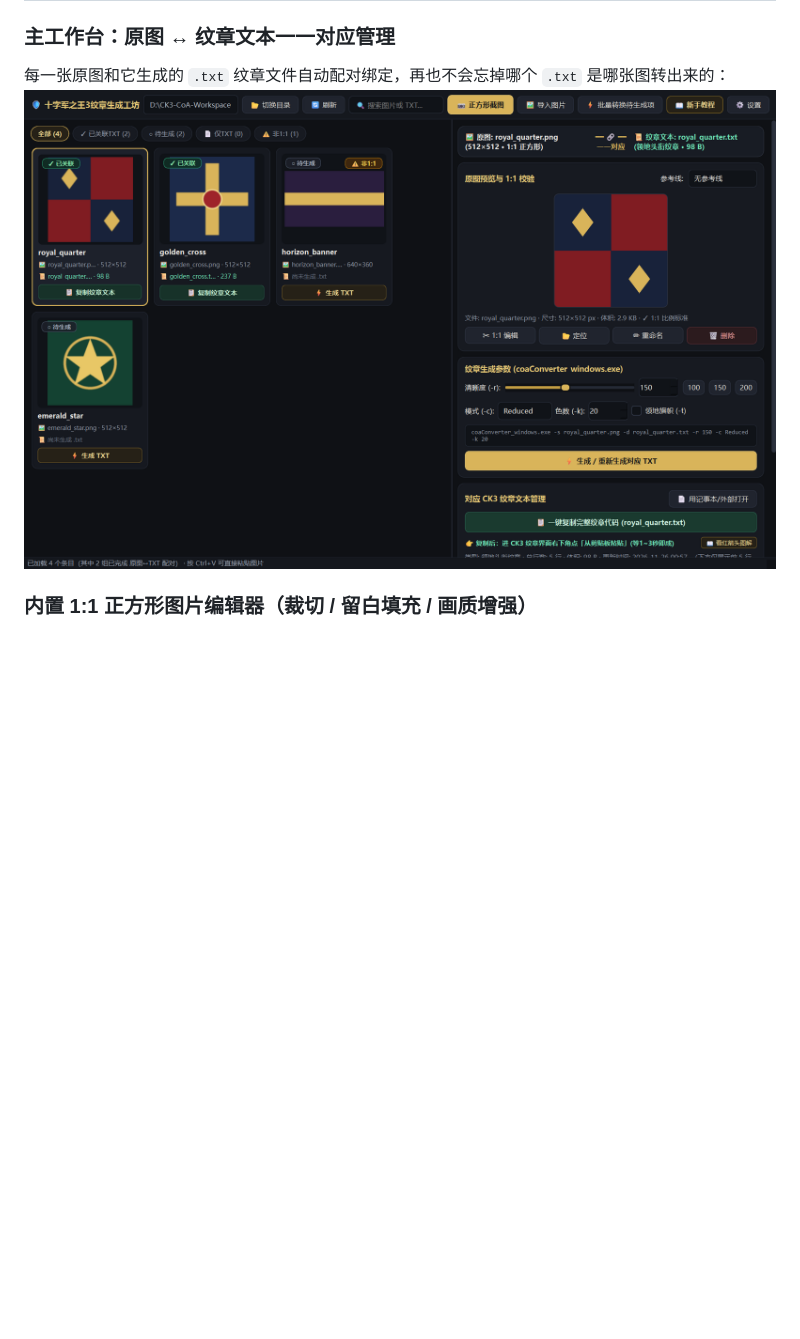
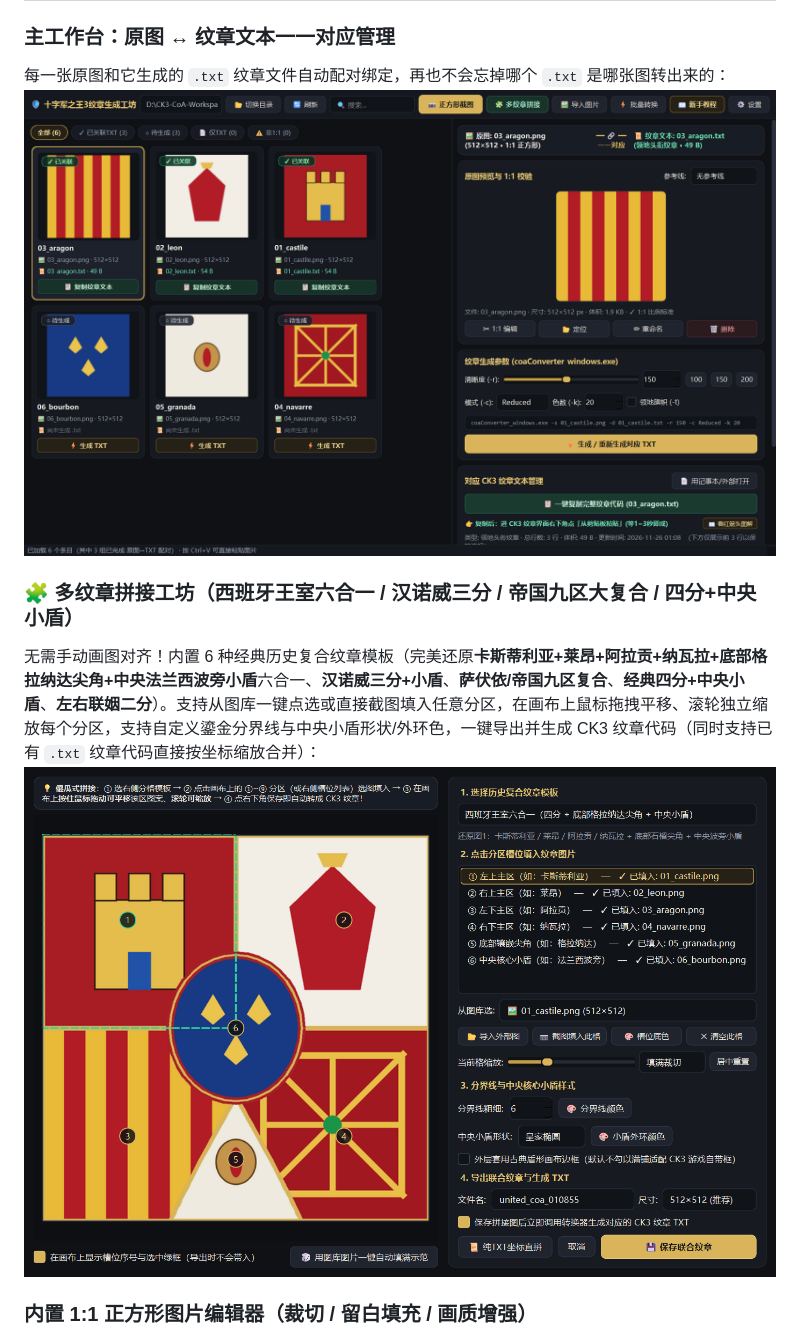
Before and after one commit to fahua408/CK3-CoA-Studio, a Markdown page: README.md, the part around the change. GitHub-like rendering; pictures changed too: docs/composer_preview.png (added), docs/preview.png; blank space fills up the shorter version.

Commit message:
feat: 新增多纹章拼接工坊（支持西班牙王室六合一/汉诺威三分/帝国九区复合/四分+中央小盾及纯TXT坐标直拼）

```diff
--- a/README.md
+++ b/README.md
@@ -56,6 +56,10 @@
 ### 主工作台：原图 ↔ 纹章文本一一对应管理
 每一张原图和它生成的 `.txt` 纹章文件自动配对绑定，再也不会忘掉哪个 `.txt` 是哪张图转出来的：
 ![CK3 CoA Studio Main UI](docs/preview.png)
+
+### 🧩 多纹章拼接工坊（西班牙王室六合一 / 汉诺威三分 / 帝国九区大复合 / 四分+中央小盾）
+无需手动画图对齐！内置 6 种经典历史复合纹章模板（完美还原**卡斯蒂利亚+莱昂+阿拉贡+纳瓦拉+底部格拉纳达尖角+中央法兰西波旁小盾**六合一、**汉诺威三分+小盾**、**萨伏依/帝国九区复合**、**经典四分+中央小盾**、**左右联姻二分**）。支持从图库一键点选或直接截图填入任意分区，在画布上鼠标拖拽平移、滚轮独立缩放每个分区，支持自定义鎏金分界线与中央小盾形状/外环色，一键导出并生成 CK3 纹章代码（同时支持已有 `.txt` 纹章代码直接按坐标缩放合并）：
+![CK3 CoA Studio Multi-CoA Composer](docs/composer_preview.png)
 
 ### 内置 1:1 正方形图片编辑器（裁切 / 留白填充 / 画质增强）
 支持自由裁切 1:1，或者不裁切直接自动取边缘色填充为 1:1 正方形，还支持锐化与对比度增强，让纹章进游戏更清晰：
```
Also changed, not shown: 4 other files.
